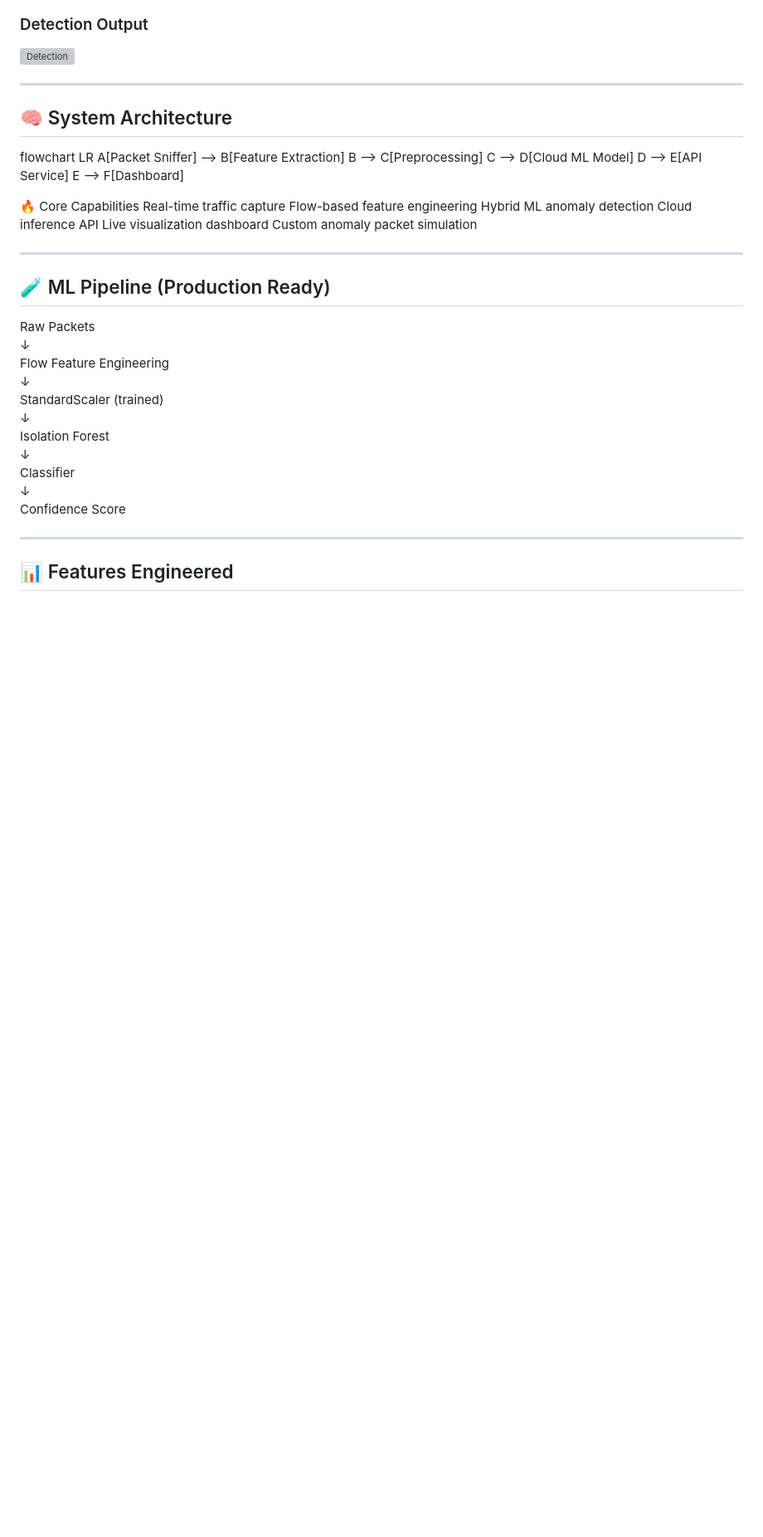
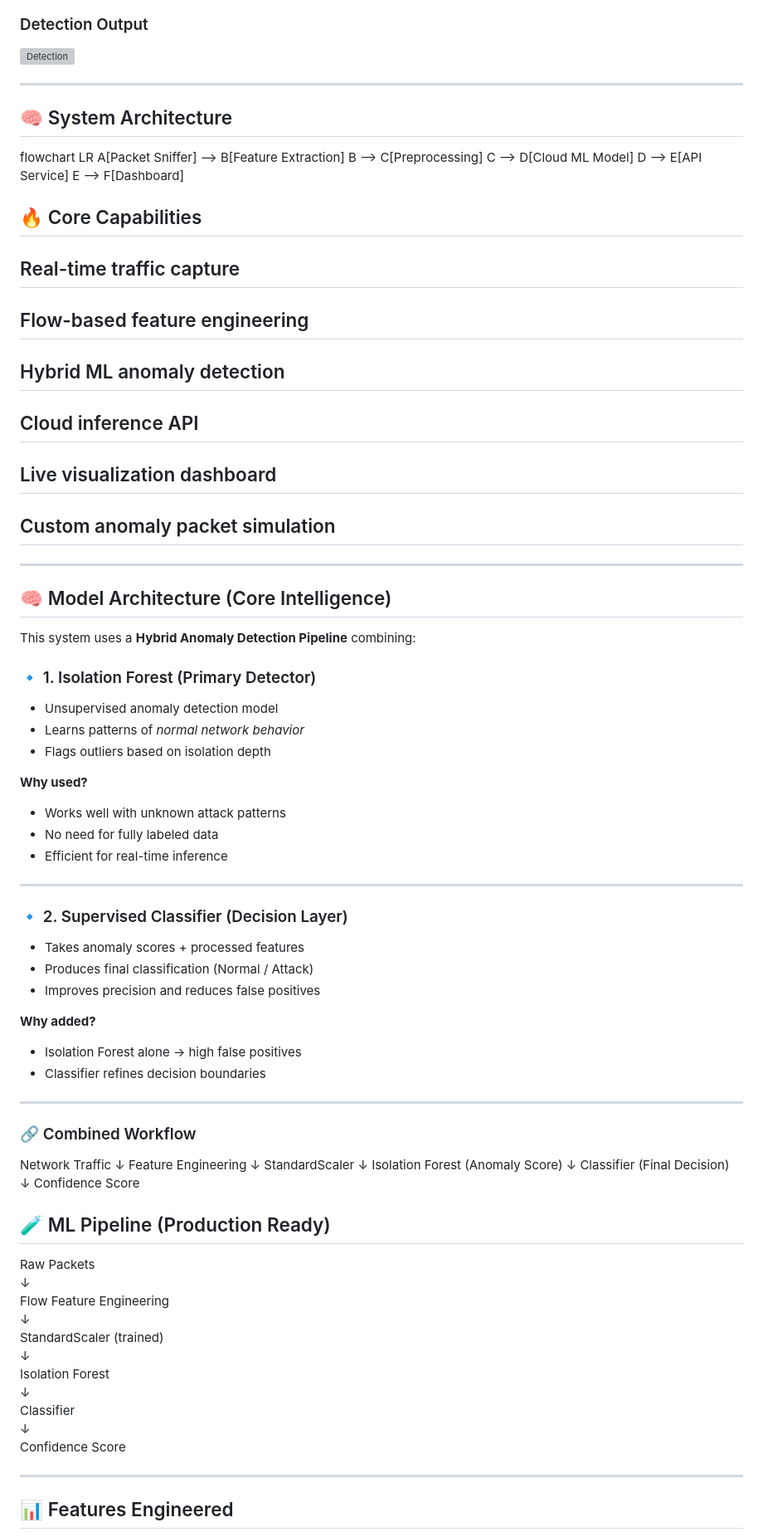
Before and after one commit to Fahad-wizz/RealTime-Anomaly-Detection, a Markdown page: README.md, the part around one of its changes. Shown at 83% size. Drawn GitHub-style; blank space fills up the shorter version; grey boxes are pictures that could not be loaded.

```diff
--- a/README.md
+++ b/README.md
@@ -111,16 +111,56 @@ flowchart LR
     D --> E[API Service]
     E --> F[Dashboard]
 
-🔥 Core Capabilities
-Real-time traffic capture
-Flow-based feature engineering
-Hybrid ML anomaly detection
-Cloud inference API
-Live visualization dashboard
-Custom anomaly packet simulation
+## 🔥 Core Capabilities
+## Real-time traffic capture
+## Flow-based feature engineering
+## Hybrid ML anomaly detection
+## Cloud inference API
+## Live visualization dashboard
+## Custom anomaly packet simulation
 
 
 ---
+## 🧠 Model Architecture (Core Intelligence)
+
+This system uses a **Hybrid Anomaly Detection Pipeline** combining:
+
+### 🔹 1. Isolation Forest (Primary Detector)
+- Unsupervised anomaly detection model
+- Learns patterns of *normal network behavior*
+- Flags outliers based on isolation depth
+
+**Why used?**
+- Works well with unknown attack patterns
+- No need for fully labeled data
+- Efficient for real-time inference
+
+---
+
+### 🔹 2. Supervised Classifier (Decision Layer)
+- Takes anomaly scores + processed features
+- Produces final classification (Normal / Attack)
+- Improves precision and reduces false positives
+
+**Why added?**
+- Isolation Forest alone → high false positives
+- Classifier refines decision boundaries
+
+---
+
+### 🔗 Combined Workflow
+
+Network Traffic
+      ↓
+Feature Engineering
+      ↓
+StandardScaler
+      ↓
+Isolation Forest (Anomaly Score)
+      ↓
+Classifier (Final Decision)
+      ↓
+Confidence Score
 
 ## 🧪 ML Pipeline (Production Ready)
 
```
Also changed, not shown: other parts of README.md (+4 -6 lines).
